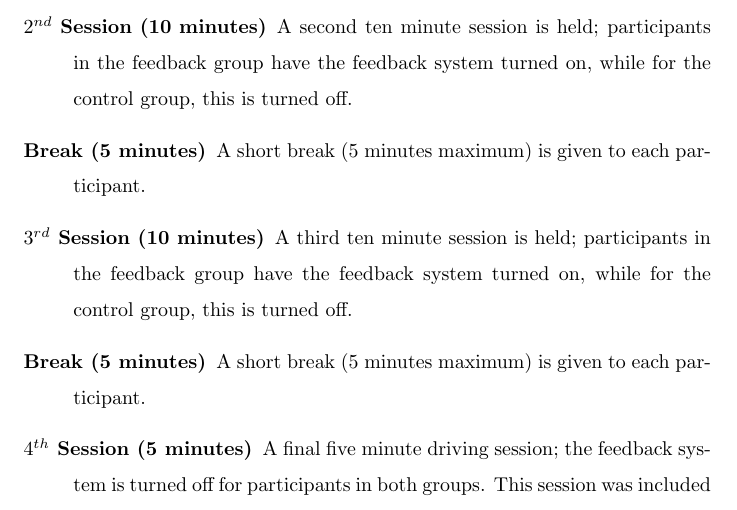
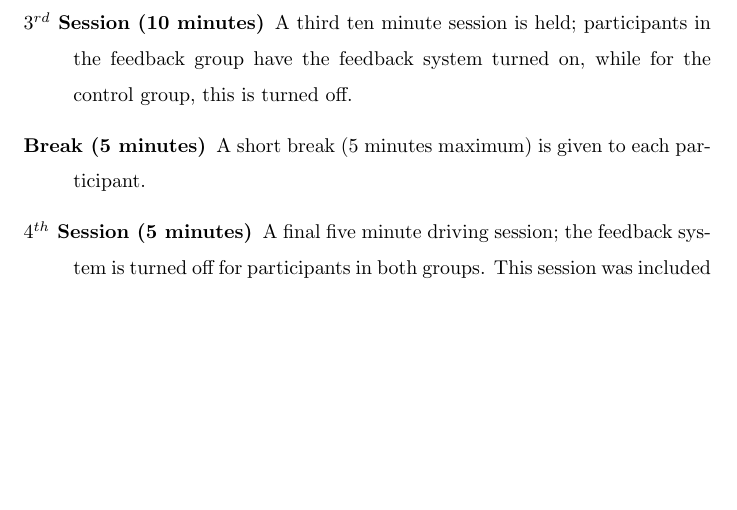
Before and after one commit to il-frans/FYP, a LaTeX thesis (Write Up/Report.tex, which reads Write Up/Methodology.tex): part of page 39 of 83, cut at the place of the change, the shorter picture padded with empty space. Compiled offline with pdfLaTeX.

Commit message:
Fixed confusion with sessions' setup

```diff
--- a/Write Up/Methodology.tex
+++ b/Write Up/Methodology.tex
@@ -160,10 +160,6 @@ In this section, we describe in detail the experiment procedure. Participants ar
 
 	\item[Break (5 minutes)] A short break (5 minutes maximum) is given to each participant.
 
-	\item[$2^{nd}$ Session (10 minutes)] A second ten minute session is held; participants in the feedback group have the feedback system turned on, while for the control group, this is turned off.
-
-	\item[Break (5 minutes)] A short break (5 minutes maximum) is given to each participant.
-
 	\item[$3^{rd}$ Session (10 minutes)] A third ten minute session is held; participants in the feedback group have the feedback system turned on, while for the control group, this is turned off.
 
 	\item[Break (5 minutes)] A short break (5 minutes maximum) is given to each participant.
```
